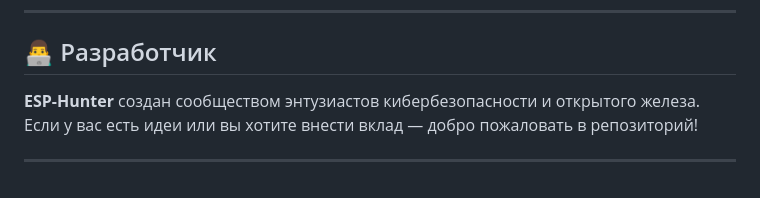
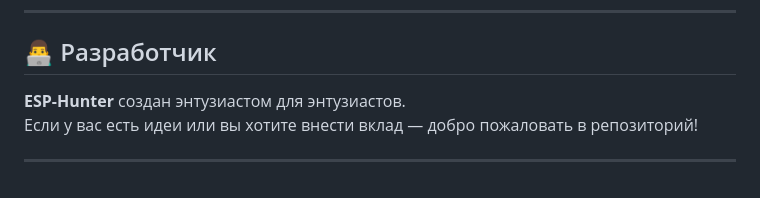
Before and after one commit to ESRHunter/ESP-Hunter, a Markdown page: README.md, the part around the change. Drawn GitHub-style.

```diff
--- a/README.md
+++ b/README.md
@@ -71,7 +71,7 @@
 
 ## 👨‍💻 Разработчик
 
-**ESP-Hunter** создан сообществом энтузиастов кибербезопасности и открытого железа.
+**ESP-Hunter** создан энтузиастом для энтузиастов.
 Если у вас есть идеи или вы хотите внести вклад — добро пожаловать в репозиторий!
 
 ---
```
